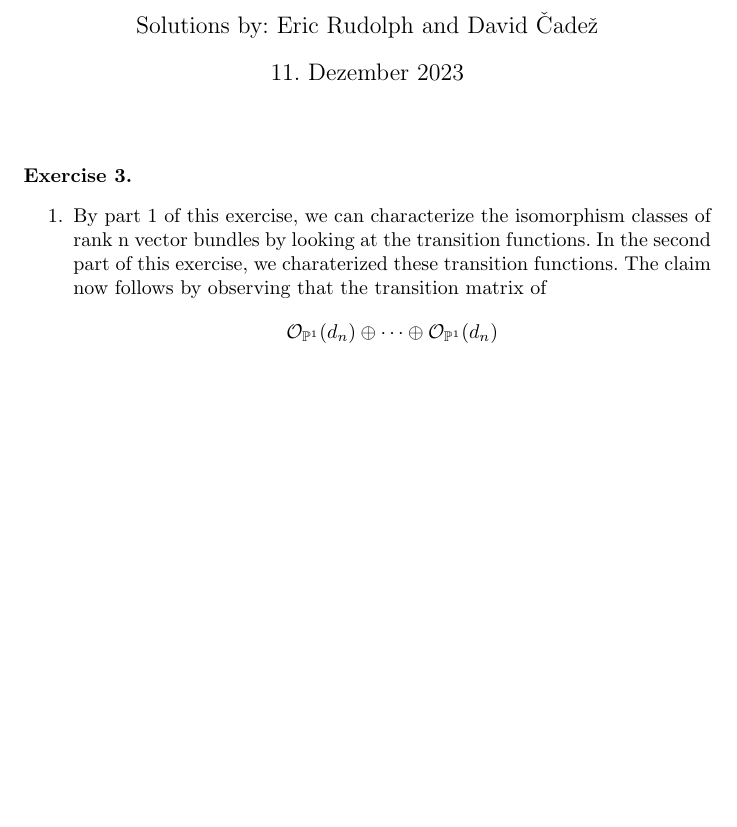
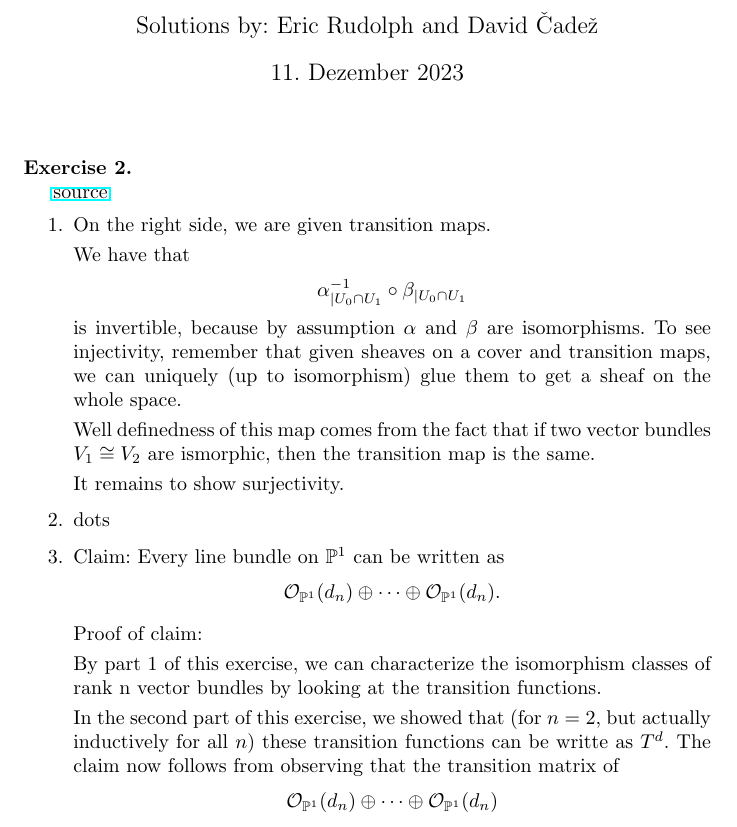
Before and after one commit to CadezDavid/algebraic-geometry, a LaTeX document (solutions-9.tex): part of the page, cut so that both start at the same text, the shorter picture padded with empty space. Compiled offline with pdfLaTeX.

Commit message:
2.1 - first version

```diff
--- a/solutions-9.tex
+++ b/solutions-9.tex
@@ -5,10 +5,38 @@
 
 \maketitle{}
 
-\begin{exercise}{3}
+\begin{exercise}{2}
+
+    \href{http://math.uchicago.edu/~may/REU2021/REUPapers/Davidovsky.pdf}{source}
     \begin{enumerate}
-        \item By part 1 of this exercise, we can characterize the isomorphism classes of rank n vector bundles by looking at the transition functions.
-        In the second part of this exercise, we charaterized these transition functions. The claim now follows by observing that the transition matrix of
+        \item On the right side, we are given transition maps.
+
+        We have that
+        \begin{align*}
+            \alpha_{| U_0\cap U_1}^{-1} \circ \beta_{| U_0\cap U_1}
+        \end{align*}
+        is invertible, because by assumption $\alpha$ and $\beta$ are isomorphisms.
+        To see injectivity, remember that given sheaves on a cover and transition maps,
+        we can uniquely (up to isomorphism) glue them to get a sheaf on the whole space.
+
+        Well definedness of this map comes from the fact that if two vector bundles
+        $V_1\cong V_2$ are ismorphic, then the transition map is the same.
+
+        It remains to show surjectivity.
+
+        \item dots
+        \item
+        Claim: Every line bundle on $\Proj^1$ can be written as
+        \begin{align*}
+            \mathcal{O}_{\Proj^1}(d_n)\oplus \dots \oplus \mathcal{O}_{\Proj ^1}(d_n).
+        \end{align*}
+
+        Proof of claim:
+
+        By part 1 of this exercise, we can characterize the isomorphism classes of rank n vector bundles by looking at the transition functions.
+
+        In the second part of this exercise, we showed that (for $n=2$, but actually inductively for all $n$) these
+        transition functions can be writte as $T^d$. The claim now follows from observing that the transition matrix of
         \begin{align*}
             \mathcal{O}_{\Proj^1}(d_n)\oplus \dots \oplus \mathcal{O}_{\Proj ^1}(d_n)
         \end{align*}
```
